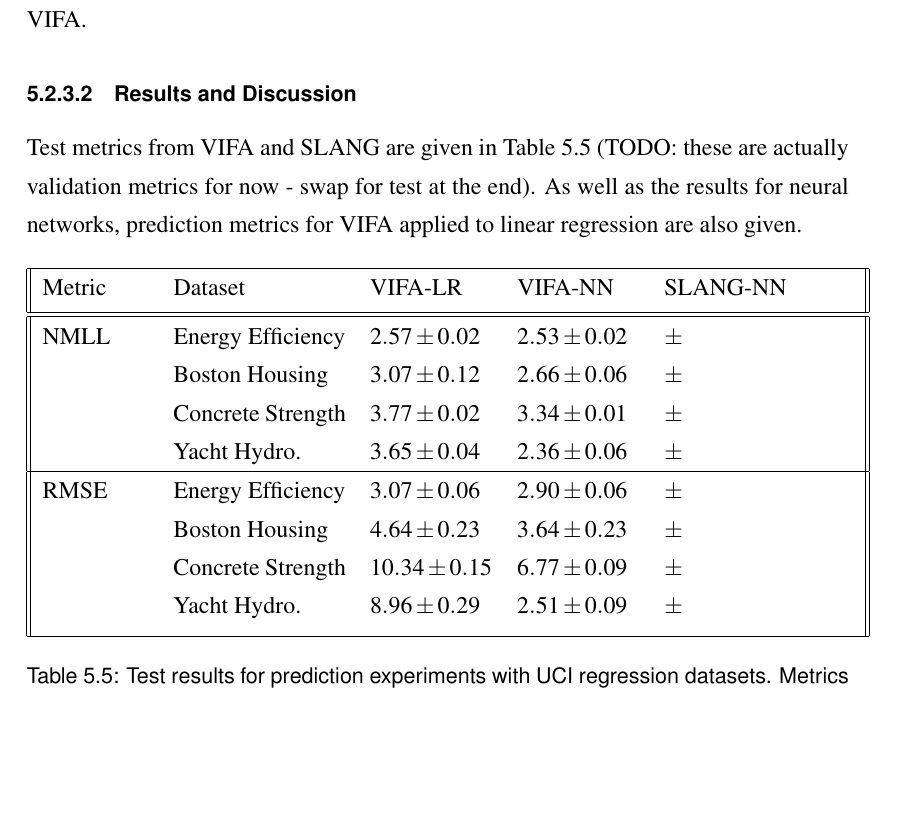
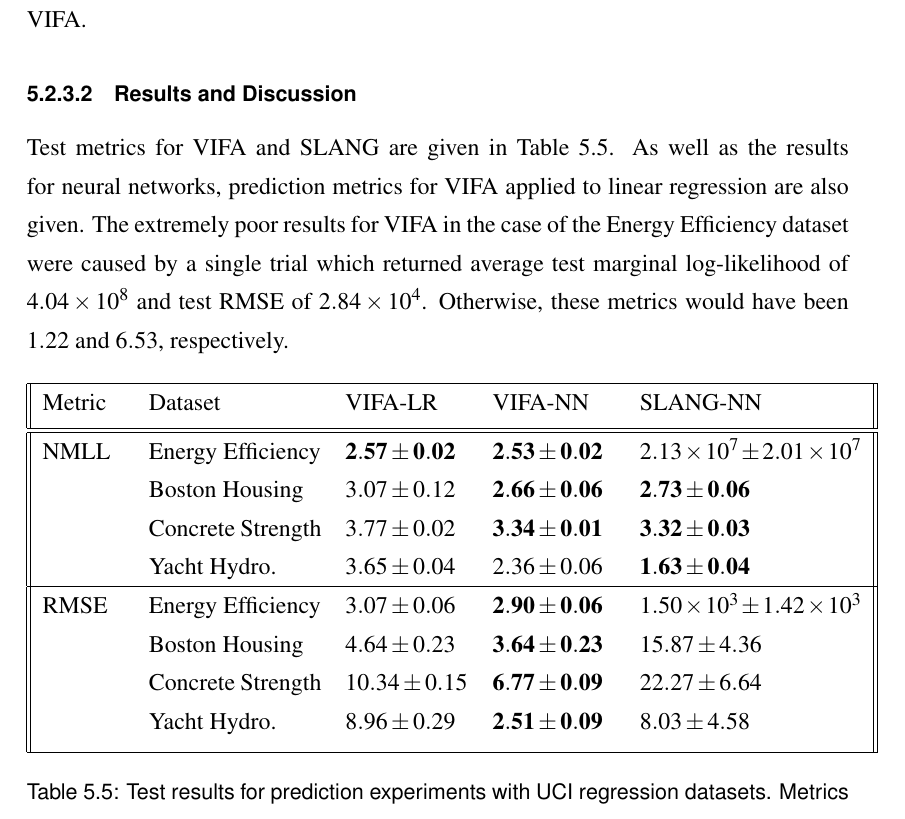
Before and after one commit to ayeright/swafa, a LaTeX thesis (thesis/main.tex): part of page 53 of 59, cut so that both start at the same text, the shorter picture padded with empty space. Compiled offline with pdfLaTeX.

Commit message:
add marginal ll test results for nn experiments

```diff
--- a/thesis/main.tex
+++ b/thesis/main.tex
@@ -1419,23 +1419,23 @@ When computing these metrics, the Monte Carlo average size was set to $L=10$, as
 
 \subsubsection{Results and Discussion}
 
-Test metrics from VIFA and SLANG are given in Table \ref{table:neural_nets_uci} (TODO: these are actually validation metrics for now - swap for test at the end). As well as the results for neural networks, prediction metrics for VIFA applied to linear regression are also given.
+Test metrics for VIFA and SLANG are given in Table \ref{table:neural_nets_uci}. As well as the results for neural networks, prediction metrics for VIFA applied to linear regression are also given. The extremely poor results for VIFA in the case of the Energy Efficiency dataset were caused by a single trial which returned average test marginal log-likelihood of $4.04 \times 10^{8}$ and test RMSE of $2.84 \times 10^{4}$. Otherwise, these metrics would have been $1.22$ and $6.53$, respectively.
 
 \begin{table}[h!]
 	\begin{center}
-		\begin{tabular}{|| p{0.13\linewidth} p{0.21\linewidth} p{0.15\linewidth} p{0.15\linewidth} p{0.23\linewidth} ||}
+		\begin{tabular}{|| p{0.10\linewidth} p{0.21\linewidth} p{0.15\linewidth} p{0.15\linewidth} p{0.27\linewidth} ||}
  			\hline
  			Metric & Dataset & VIFA-LR & VIFA-NN & SLANG-NN \\ [0.5ex]
  			\hline\hline
-			NMLL 	& Energy Efficiency 	& $2.57 \pm 0.02$  	& $2.53 \pm 0.02$ 	& $ \pm $ \\
-					& Boston Housing 	& $3.07 \pm 0.12$ 	& $2.66 \pm 0.06$ 	& $ \pm $ \\
-					& Concrete Strength & $3.77 \pm 0.02$ 	& $3.34 \pm 0.01$ 	& $ \pm $ \\
- 					& Yacht Hydro. 		& $3.65 \pm 0.04$ 	& $2.36 \pm 0.06$ 	& $ \pm $ \\
+			NMLL 	& Energy Efficiency 	& $\mathbf{2.57 \pm 0.02}$ 	& $\mathbf{2.53 \pm 0.02}$ 	& $2.13 \times 10^{7} \pm 2.01 \times 10^{7}$ \\
+					& Boston Housing 	& $3.07 \pm 0.12$			& $\mathbf{2.66 \pm 0.06}$ 	& $\mathbf{2.73 \pm 0.06}$ \\
+					& Concrete Strength & $3.77 \pm 0.02$ 			& $\mathbf{3.34 \pm 0.01}$ 	& $\mathbf{3.32 \pm 0.03}$ \\
+ 					& Yacht Hydro. 		& $3.65 \pm 0.04$ 			& $2.36 \pm 0.06$ 			& $\mathbf{1.63 \pm 0.04}$ \\
  			\hline
-			RMSE 	& Energy Efficiency 	& $3.07 \pm 0.06$  	& $2.90 \pm 0.06$ 	& $ \pm $ \\
-					& Boston Housing 	& $4.64 \pm 0.23$ 	& $3.64 \pm 0.23$ 	& $ \pm $ \\
-					& Concrete Strength & $10.34 \pm 0.15$ 	& $6.77 \pm 0.09$ 	& $ \pm $ \\
- 					& Yacht Hydro. 		& $8.96 \pm 0.29$ 	& $2.51 \pm 0.09$ 	& $ \pm $
+			RMSE 	& Energy Efficiency 	& $3.07 \pm 0.06$  			& $\mathbf{2.90 \pm 0.06}$ 	& $1.50 \times 10^{3} \pm 1.42 \times 10^{3}$ \\
+					& Boston Housing 	& $4.64 \pm 0.23$ 			& $\mathbf{3.64 \pm 0.23}$ 	& $15.87 \pm 4.36$ \\
+					& Concrete Strength & $10.34 \pm 0.15$ 			& $\mathbf{6.77 \pm 0.09}$ 	& $22.27 \pm 6.64$ \\
+ 					& Yacht Hydro. 		& $8.96 \pm 0.29$ 			& $\mathbf{2.51 \pm 0.09}$ 	& $8.03 \pm 4.58$
 					\\ [1ex]
 			\hline
 		\end{tabular}
```
Also changed, not shown: thesis/main.pdf.
